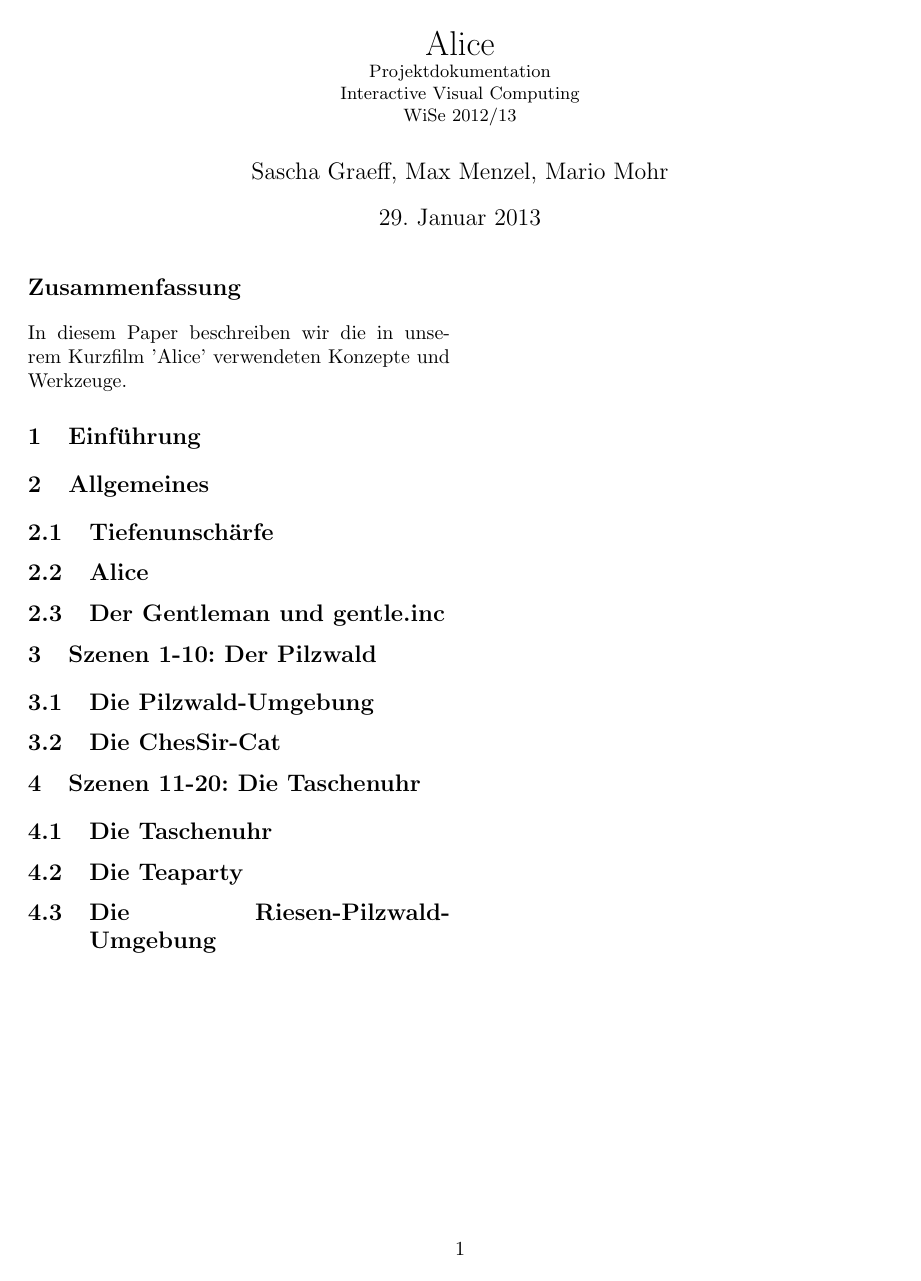
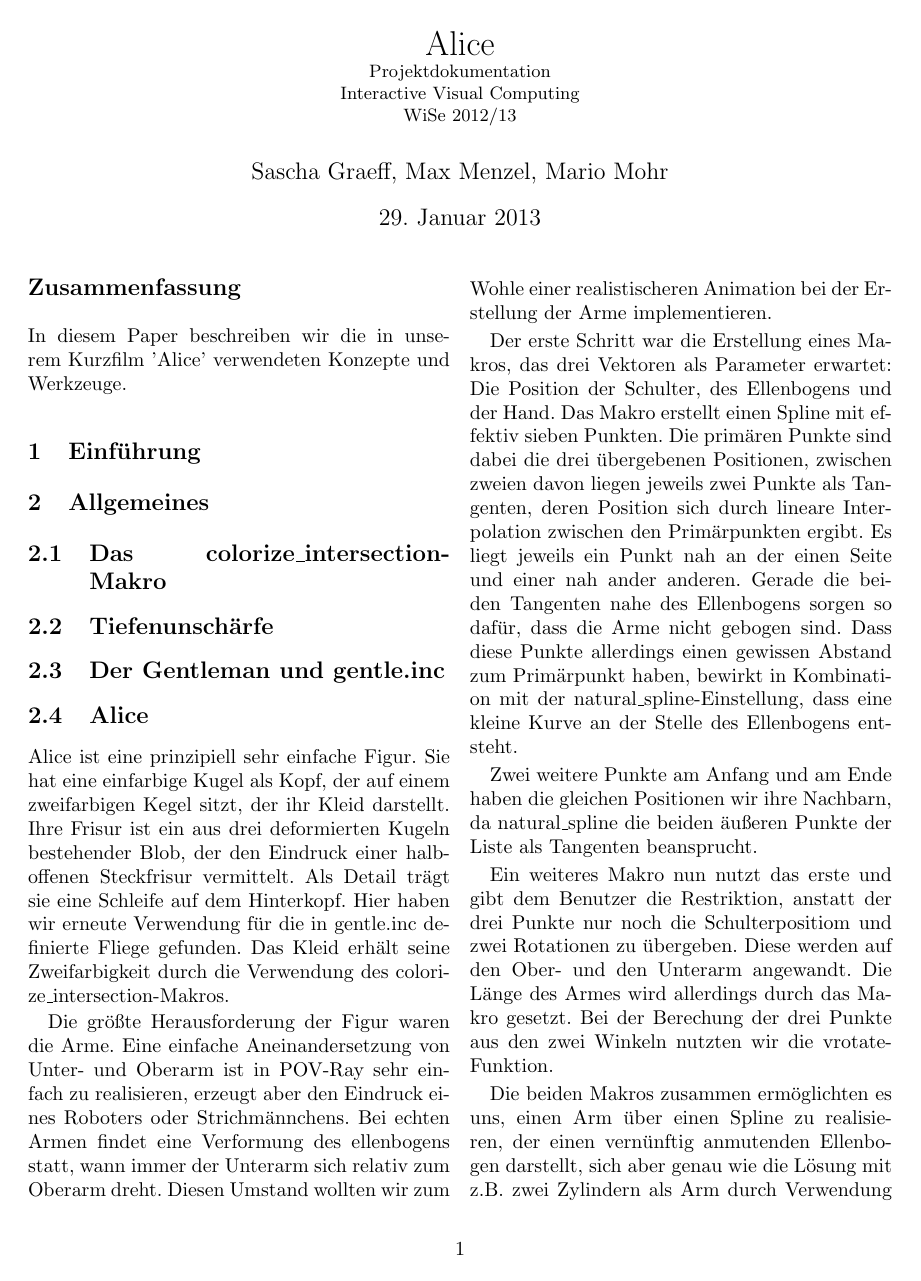
Before and after one commit to FlaShG/GentleIVC, a LaTeX document (doku/doku_alice.tex): the whole page before the commit and page 1 of 2 after it. Compiled offline with pdfLaTeX.

Commit message:
Sektion Alice geschrieben.

```diff
--- a/doku/doku_alice.tex
+++ b/doku/doku_alice.tex
@@ -32,9 +32,34 @@
 \section{Einführung}
 
 \section{Allgemeines}
+\subsection{Das colorize\_intersection-Makro}
+
 \subsection{Tiefenunschärfe}
+\subsection{Der Gentleman und gentle.inc} %nach oben verschoben, damit alice.inc die fliege referenzieren kann
+
 \subsection{Alice}
-\subsection{Der Gentleman und gentle.inc}
+Alice ist eine prinzipiell sehr einfache Figur. Sie hat eine einfarbige Kugel als Kopf, der auf einem zweifarbigen Kegel sitzt, der ihr Kleid darstellt.
+Ihre Frisur ist ein aus drei deformierten Kugeln bestehender Blob, der den Eindruck einer halboffenen Steckfrisur vermittelt.
+Als Detail trägt sie eine Schleife auf dem Hinterkopf. Hier haben wir erneute Verwendung für die in gentle.inc definierte Fliege gefunden.
+Das Kleid erhält seine Zweifarbigkeit durch die Verwendung des colorize\_intersection-Makros.
+
+Die größte Herausforderung der Figur waren die Arme.
+Eine einfache Aneinandersetzung von Unter- und Oberarm ist in POV-Ray sehr einfach zu realisieren, erzeugt aber den Eindruck eines Roboters oder Strichmännchens.
+Bei echten Armen findet eine Verformung des ellenbogens statt, wann immer der Unterarm sich relativ zum Oberarm dreht.
+Diesen Umstand wollten wir zum Wohle einer realistischeren Animation bei der Erstellung der Arme implementieren.
+
+Der erste Schritt war die Erstellung eines Makros, das drei Vektoren als Parameter erwartet: Die Position der Schulter, des Ellenbogens und der Hand.
+Das Makro erstellt einen Spline mit effektiv sieben Punkten.
+Die primären Punkte sind dabei die drei übergebenen Positionen, zwischen zweien davon liegen jeweils zwei Punkte als Tangenten, deren Position sich durch lineare Interpolation zwischen den Primärpunkten ergibt. Es liegt jeweils ein Punkt nah an der einen Seite und einer nah ander anderen.
+Gerade die beiden Tangenten nahe des Ellenbogens sorgen so dafür, dass die Arme nicht gebogen sind. Dass diese Punkte allerdings einen gewissen Abstand zum Primärpunkt haben, bewirkt in Kombination mit der natural\_spline-Einstellung, dass eine kleine Kurve an der Stelle des Ellenbogens entsteht.
+
+Zwei weitere Punkte am Anfang und am Ende haben die gleichen Positionen wir ihre Nachbarn, da natural\_spline die beiden äußeren Punkte der Liste als Tangenten beansprucht. %FIXME: Stimmt das?
+
+Ein weiteres Makro nun nutzt das erste und gibt dem Benutzer die Restriktion, anstatt der drei Punkte nur noch die Schulterpositiom und zwei Rotationen zu übergeben.
+Diese werden auf den Ober- und den Unterarm angewandt. Die Länge des Armes wird allerdings durch das Makro gesetzt.
+Bei der Berechung der drei Punkte aus den zwei Winkeln nutzten wir die vrotate-Funktion.
+
+Die beiden Makros zusammen ermöglichten es uns, einen Arm über einen Spline zu realisieren, der einen vernünftig anmutenden Ellenbogen darstellt, sich aber genau wie die Lösung mit z.B. zwei Zylindern als Arm durch Verwendung zweier Rotationen steuern lässt.
 
 \section{Szenen 1-10: Der Pilzwald}
 \subsection{Die Pilzwald-Umgebung}
```
Also changed, not shown: doku/doku_alice.pdf, 3 other files.
